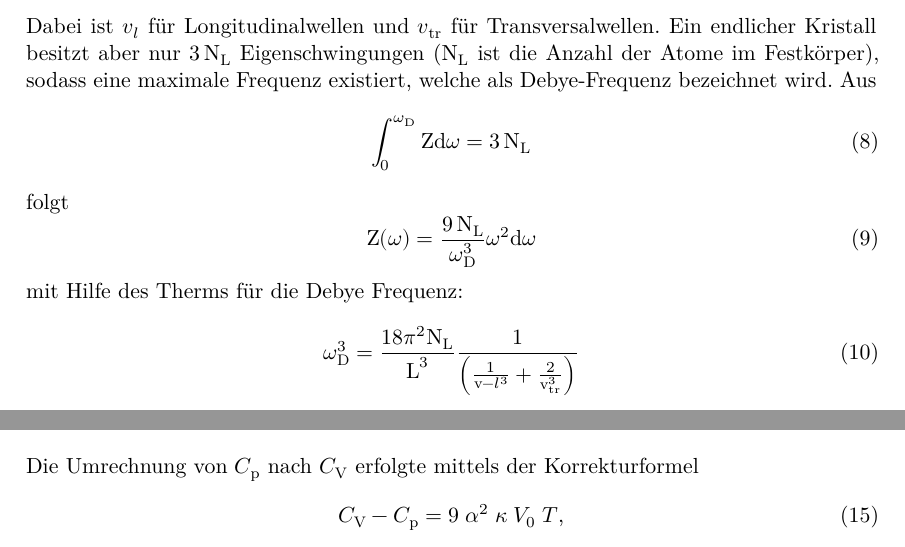
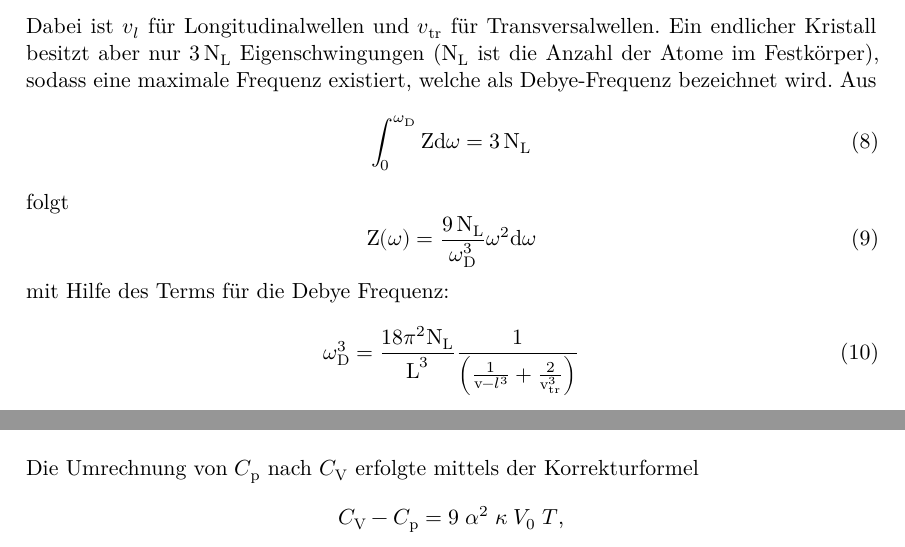
Before and after one commit to KarlSchiller/2018-SS-FP, a LaTeX document (V47/main.tex, which reads V47/content/auswertung.tex, V47/content/theorie.tex): two parts of pages 4 and 8 of 12, joined at a grey line, cut so that both start at the same text. Compiled offline with XeLaTeX.

Commit message:
Kleinere Aenderung bei den Label

```diff
--- a/V47/content/auswertung.tex
+++ b/V47/content/auswertung.tex
@@ -37,10 +38,9 @@ $n \approx \SI{5.4}{\mole}$. Die berechneten $C_\text{p}$-Werte sind in Tabelle
 \ref{tab:cv} dargestellt.
 
 Die Umrechnung von $C_\text{p}$ nach $C_\text{V}$ erfolgte mittels der Korrekturformel
-\begin{equation}
+\begin{equation*}
     C_\text{V} - C_\text{p} = 9\;\alpha^2\;\kappa\;V_0\;T\text{,}
-    \label{eqn:TausR}
-\end{equation}
+\end{equation*}
 wobei $\alpha$ der lineare Ausdehnungskoeffizient,
 $\kappa = \SI{139e9}{\newton\per\meter\squared}$ \cite{demtroeder} das Kompressionsmodul
 und $V_0 = \SI{7.11e-6}{\raiseto{3}\meter\per\mole}$ \cite{webelements} das Molvolumen
--- a/V47/content/theorie.tex
+++ b/V47/content/theorie.tex
@@ -67,9 +67,10 @@ folgt
 \begin{equation}
   \text{Z}(\omega) = \frac{9\,\text{N}_\text{L}}{\omega_\text{D}^3}\omega^2 \text{d}\omega
 \end{equation}
-mit Hilfe des Therms für die Debye Frequenz:
+mit Hilfe des Terms für die Debye Frequenz:
 \begin{equation}
   \omega_\text{D}^3 = \frac{18\pi^2\text{N}_\text{L}}{\text{L}^3}\frac{1}{\left(\frac{1}{\text{v}-l^3}+\frac{2}{\text{v}_\text{tr}^3}\right)}
+  \label{eqn:debye-frequenz}
 \end{equation}}
 Wird nun die Molwärme berechnet, so definiert sich die Debye-Temperatur ($\theta_\text{D}$) durch
 \begin{equation}
```
Also changed, not shown: V47/content/diskussion.tex (+2 -1 lines), V47/content/auswertung.tex (1 more changed lines).
